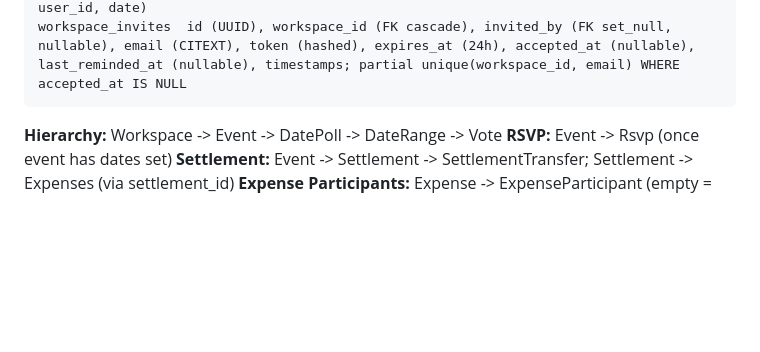
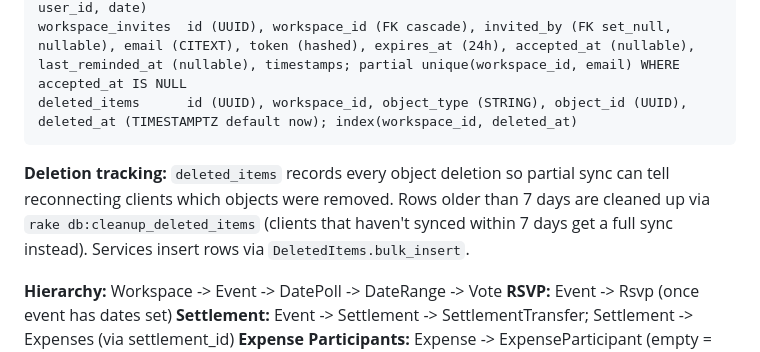
Before and after one commit to iain/tayaway, a Markdown page: CLAUDE.md, the part around the change. Rendered like a GitHub page; blank space fills up the shorter version.

Commit message:
Document deleted_items Table in Data Model

````diff
--- a/CLAUDE.md
+++ b/CLAUDE.md
@@ -155,7 +155,10 @@ chore_rosters     id (UUID PK), event_id (FK events unique cascade), user_id (FK
 chores            id (UUID PK), chore_roster_id (FK cascade), name (VARCHAR 255), people_per_day (INT default 1), position (FLOAT), timestamps
 chore_assignments id (UUID PK), chore_id (FK cascade), user_id (FK users cascade), date (DATE), pinned (BOOL default false), note (TEXT nullable), timestamps, unique(chore_id, user_id, date)
 workspace_invites  id (UUID), workspace_id (FK cascade), invited_by (FK set_null, nullable), email (CITEXT), token (hashed), expires_at (24h), accepted_at (nullable), last_reminded_at (nullable), timestamps; partial unique(workspace_id, email) WHERE accepted_at IS NULL
+deleted_items      id (UUID), workspace_id, object_type (STRING), object_id (UUID), deleted_at (TIMESTAMPTZ default now); index(workspace_id, deleted_at)
 ```
+
+**Deletion tracking:** `deleted_items` records every object deletion so partial sync can tell reconnecting clients which objects were removed. Rows older than 7 days are cleaned up via `rake db:cleanup_deleted_items` (clients that haven't synced within 7 days get a full sync instead). Services insert rows via `DeletedItems.bulk_insert`.
 
 **Hierarchy:** Workspace -> Event -> DatePoll -> DateRange -> Vote
 **RSVP:** Event -> Rsvp (once event has dates set)
````
